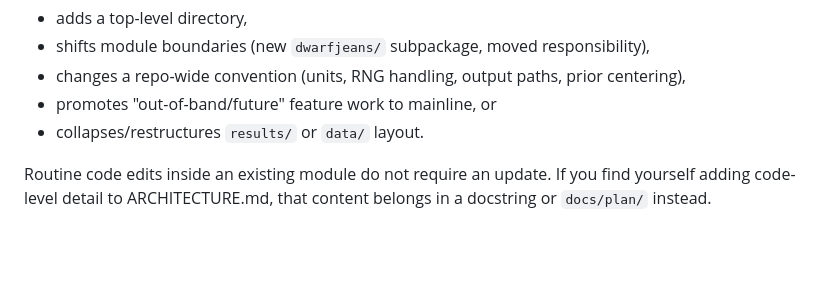
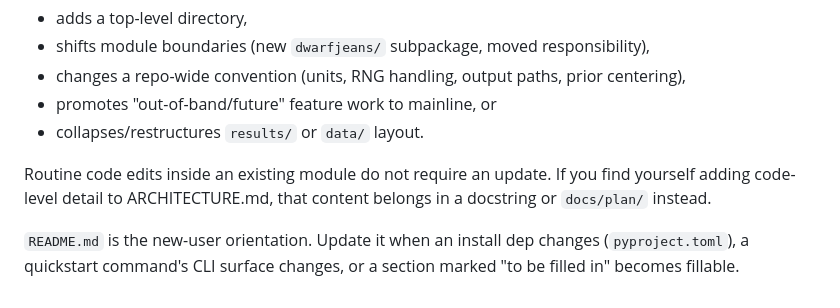
Before and after one commit to kailashraman/DwarfJeansAnalysis, a Markdown page: CLAUDE.md, the part around the change. GitHub-like rendering; blank space fills up the shorter version.

Commit message:
CLAUDE.md: add README.md update trigger
One-liner under the existing Architecture-document section. Trigger
phrased generically (dep changes, CLI surface changes, "to be filled
in" markers becoming fillable) rather than enumerating the current
markers, so the README can evolve without dragging CLAUDE.md along.

```diff
--- a/CLAUDE.md
+++ b/CLAUDE.md
@@ -103,3 +103,5 @@ For an evolving plan, maintain a working copy at `docs/plan/`. When referencing
 - collapses/restructures `results/` or `data/` layout.
 
 Routine code edits inside an existing module do not require an update. If you find yourself adding code-level detail to ARCHITECTURE.md, that content belongs in a docstring or `docs/plan/` instead.
+
+`README.md` is the new-user orientation. Update it when an install dep changes (`pyproject.toml`), a quickstart command's CLI surface changes, or a section marked "to be filled in" becomes fillable.
```
